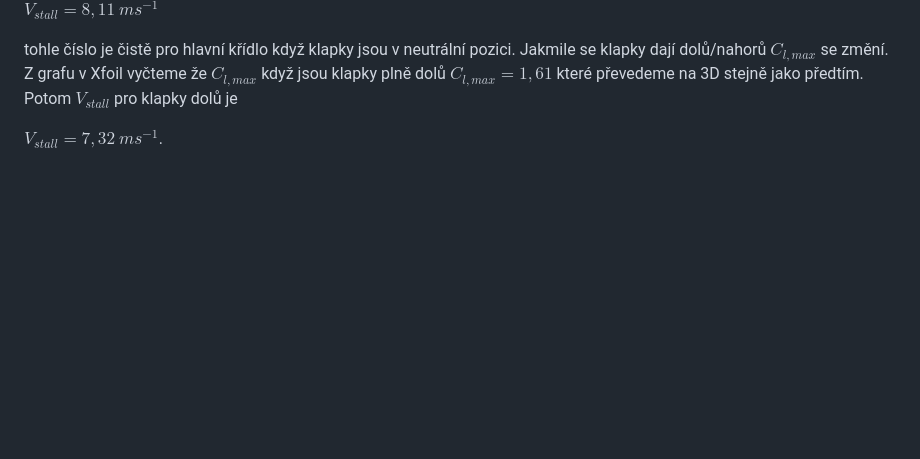
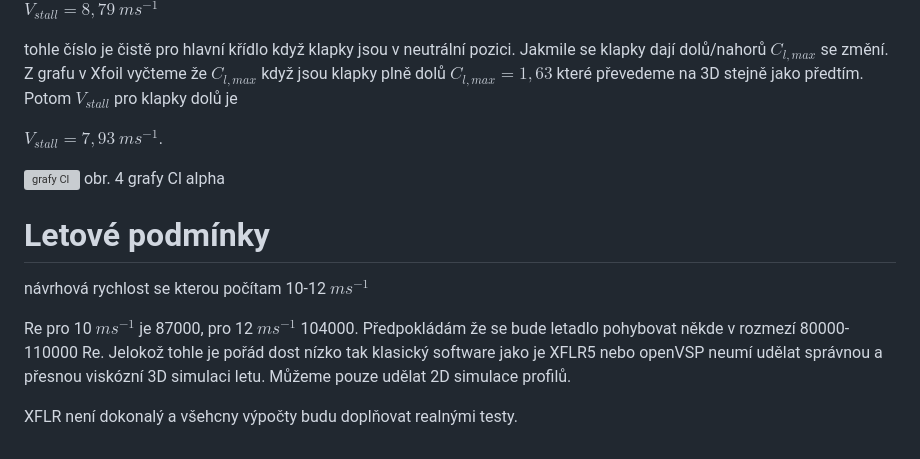
Before and after one commit to Kybernetika-SPSE/RP_Svitek, a Markdown page: aero_inf/křídla.md, the part around one of its changes. Drawn GitHub-style; blank space fills up the shorter version; grey boxes are pictures that could not be loaded.

```diff
--- a/aero_inf/křídla.md
+++ b/aero_inf/křídla.md
@@ -63,7 +111,17 @@ $C_{L,max} = 1,05$
 
-$V_{stall} = 8,11$ $ms^{-1}$
+$V_{stall} = 8,79$ $ms^{-1}$
 
 tohle číslo je čistě pro hlavní křídlo když klapky jsou v neutrální pozici. Jakmile se klapky dají dolů/nahorů $C_{l,max}$ se změní.
-Z grafu v Xfoil vyčteme že $C_{l,max}$ když jsou klapky plně dolů $C_{l,max}=1,61$ které převedeme na 3D stejně jako předtím. Potom $V_{stall}$ pro klapky dolů je
+Z grafu v Xfoil vyčteme že $C_{l,max}$ když jsou klapky plně dolů $C_{l,max}=1,63$ které převedeme na 3D stejně jako předtím. Potom $V_{stall}$ pro klapky dolů je
 
-$V_{stall} = 7,32$ $ms^{-1}$.
+$V_{stall} = 7,93$ $ms^{-1}$.
+
+![grafy Cl](../XFLR/TEST/sim%20a%20=%205°/CL%20graf%20104k.png)
+obr. 4 grafy Cl alpha
+
+# Letové podmínky
+návrhová rychlost se kterou počítam 10-12 $ms^{-1}$
+
+Re pro 10 $ms^{-1}$ je 87000, pro 12 $ms^{-1}$ 104000. Předpokládám že se bude letadlo pohybovat někde v rozmezí 80000-110000 Re. Jelokož tohle je pořád dost nízko tak klasický software jako je XFLR5 nebo openVSP neumí udělat správnou a přesnou viskózní 3D simulaci letu. Můžeme pouze udělat 2D simulace profilů.
+
+XFLR není dokonalý a všehcny výpočty budu doplňovat realnými testy.
```
Also changed, not shown: other parts of aero_inf/křídla.md (+65 -17 lines), aero_inf/SÍLY.png (added), 3 other files.
